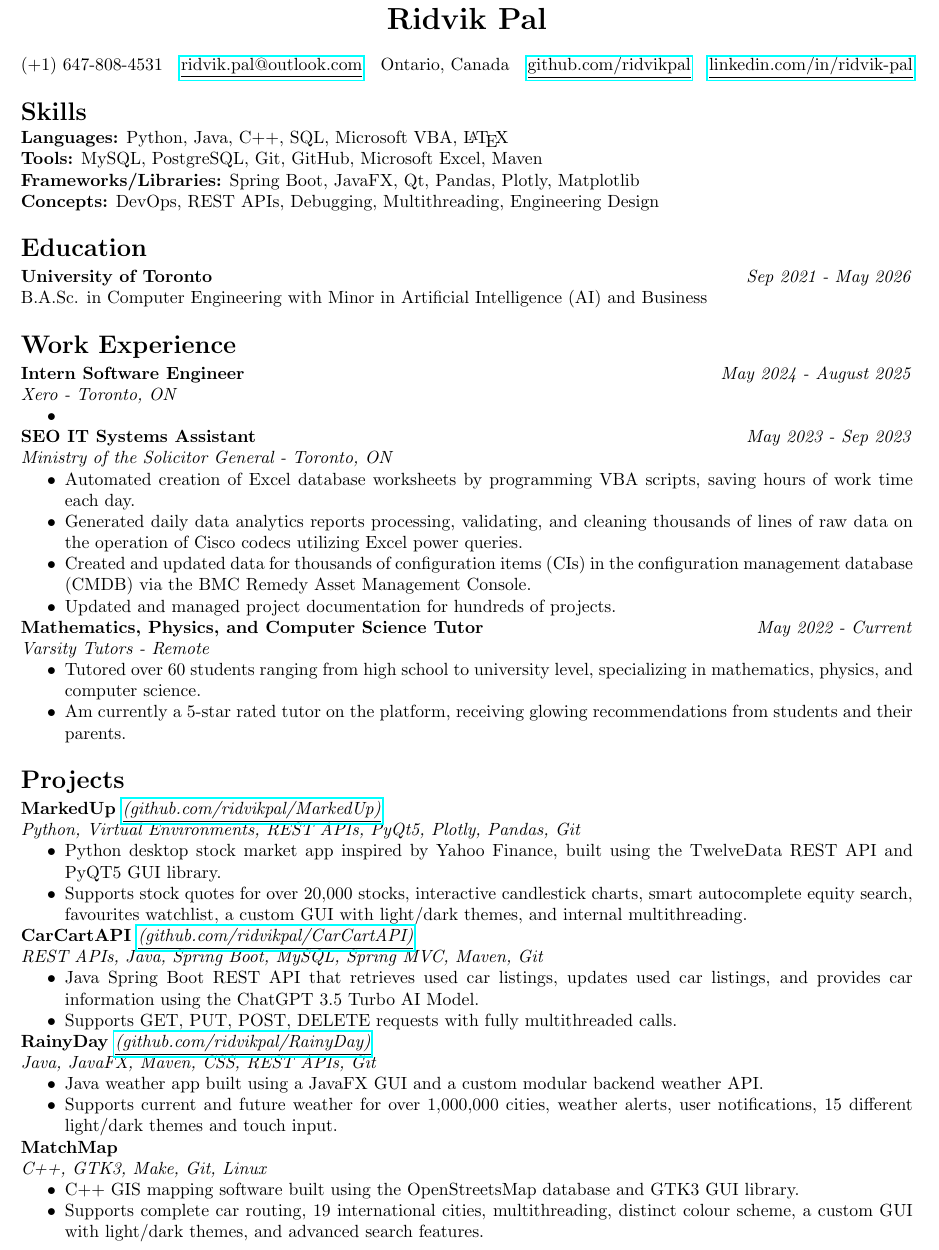
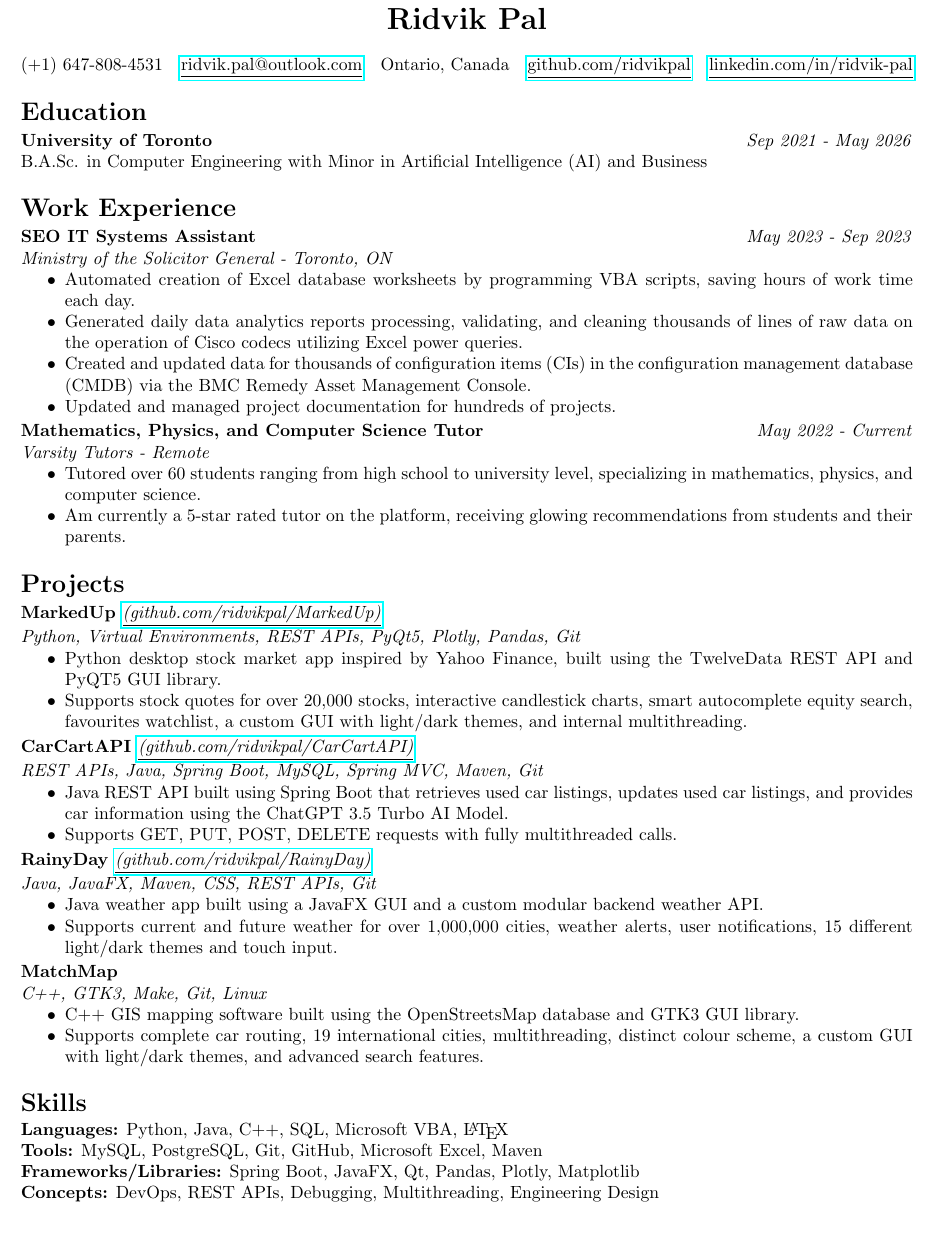
Before and after one commit to ridvikpal/resume, a LaTeX CV (resume.tex): part of the page, cut so that both start at the same text. Compiled offline with pdfLaTeX.

Commit message:
Moved skills to the bottom and fixed spacing a little bit. Also commented out Xero job because haven't started it yet.

```diff
--- a/resume.tex
+++ b/resume.tex
@@ -7,9 +7,7 @@
 % remove extra section spacing
 \titlespacing*{\section}{0pt}{10pt}{0pt}
 % remove extra subsection spacing
-\titlespacing*{\subsection}{0pt}{0pt}{0pt}
-% remove paragraph spacing
-\titlespacing*{\paragraph}{0pt}{0pt}{0pt}
+\titlespacing*{\subsection}{0pt}{2pt}{0pt}
 % remove extra list spacing
 \setitemize{noitemsep, nosep, topsep=0pt,parsep=0pt,partopsep=0pt, itemsep=0pt}
 % set subsection font size to slightly smaller than normal
@@ -36,13 +34,6 @@
     \href{https://www.linkedin.com/in/ridvik-pal}{\underline{linkedin.com/in/ridvik-pal}}
 \end{center}\vspace{-10pt}
 
-%%%%%%%%%%%%%%%%%%%%%%%%%%%%%%%%%%% SKILLS %%%%%%%%%%%%%%%%%%%%%%%%%%%%%%%%%%%%
-\section*{Skills}
-\textbf{Languages:} Python, Java, C++, SQL, Microsoft VBA, \LaTeX \\
-\textbf{Tools:} MySQL, PostgreSQL, Git, GitHub, Microsoft Excel, Maven \\
-\textbf{Frameworks/Libraries:} Spring Boot, JavaFX, Qt, Pandas, Plotly, Matplotlib \\
-\textbf{Concepts:} DevOps, REST APIs, Debugging, Multithreading, Engineering Design
-
 %%%%%%%%%%%%%%%%%%%%%%%%%%%%%%%%% EDUCATION %%%%%%%%%%%%%%%%%%%%%%%%%%%%%%%%%%%
 \section*{Education}
 \subsection*{University of Toronto \hfill \normalfont{\textit{Sep 2021 - May 2026}}}
@@ -52,11 +43,11 @@ B.A.Sc. in Computer Engineering with Minor in Artificial Intelligence (AI) and B
 %%%%%%%%%%%%%%%%%%%%%%%%%%%%% WORK EXPERIENCE %%%%%%%%%%%%%%%%%%%%%%%%%%%%%%%%%
 \section*{Work Experience}
 
-\subsection*{Intern Software Engineer \hfill \normalfont{\textit{May 2024 - August 2025}}}
-\textit{Xero - Toronto, ON}
-\begin{itemize}
-    \item
-\end{itemize}
+% \subsection*{Intern Software Engineer \hfill \normalfont{\textit{May 2024 - August 2025}}}
+% \textit{Xero - Toronto, ON}
+% \begin{itemize}
+%     \item
+% \end{itemize}
 
 \subsection*{SEO IT Systems Assistant \hfill \normalfont{\textit{May 2023 - Sep 2023}}}
 \textit{Ministry of the Solicitor General - Toronto, ON}
@@ -78,6 +69,7 @@ B.A.Sc. in Computer Engineering with Minor in Artificial Intelligence (AI) and B
 \section*{Projects}
 
 \subsection*{MarkedUp \normalfont{\textit{\href{https://github.com/ridvikpal/MarkedUp}{\underline{(github.com/ridvikpal/MarkedUp)}}}}}
+\vspace*{2pt}
 \textit{Python, Virtual Environments, REST APIs, PyQt5, Plotly, Pandas, Git}
 \begin{itemize}
     \item Python desktop stock market app inspired by Yahoo Finance, built using the TwelveData REST API and PyQT5 GUI library.
@@ -85,13 +77,15 @@ B.A.Sc. in Computer Engineering with Minor in Artificial Intelligence (AI) and B
 \end{itemize}
 
 \subsection*{CarCartAPI \normalfont{\textit{\href{https://github.com/ridvikpal/CarCartAPI}{\underline{(github.com/ridvikpal/CarCartAPI)}}}}}
+\vspace*{2pt}
 \textit{REST APIs, Java, Spring Boot, MySQL, Spring MVC, Maven, Git}
 \begin{itemize}
-    \item Java Spring Boot REST API that retrieves used car listings, updates used car listings, and provides car information using the ChatGPT 3.5 Turbo AI Model.
+    \item Java REST API built using Spring Boot that retrieves used car listings, updates used car listings, and provides car information using the ChatGPT 3.5 Turbo AI Model.
     \item Supports GET, PUT, POST, DELETE requests with fully multithreaded calls.
 \end{itemize}
 
 \subsection*{RainyDay \normalfont{\textit{\href{https://github.com/ridvikpal/RainyDay}{\underline{(github.com/ridvikpal/RainyDay)}}}}}
+\vspace*{2pt}
 \textit{Java, JavaFX, Maven, CSS, REST APIs, Git}
 \begin{itemize}
     \item Java weather app built using a JavaFX GUI and a custom modular backend weather API.
@@ -112,4 +107,11 @@ B.A.Sc. in Computer Engineering with Minor in Artificial Intelligence (AI) and B
     \item Supports complete car routing, 19 international cities, multithreading, distinct colour scheme, a custom GUI with light/dark themes, and advanced search features.
 \end{itemize}
 
+%%%%%%%%%%%%%%%%%%%%%%%%%%%%%%%%%%% SKILLS %%%%%%%%%%%%%%%%%%%%%%%%%%%%%%%%%%%%
+\section*{Skills}
+\textbf{Languages:} Python, Java, C++, SQL, Microsoft VBA, \LaTeX \\
+\textbf{Tools:} MySQL, PostgreSQL, Git, GitHub, Microsoft Excel, Maven \\
+\textbf{Frameworks/Libraries:} Spring Boot, JavaFX, Qt, Pandas, Plotly, Matplotlib \\
+\textbf{Concepts:} DevOps, REST APIs, Debugging, Multithreading, Engineering Design
+
 \end{document}
```
Also changed, not shown: resume.pdf, resume.tex (1 more changed lines), 2 other files.
